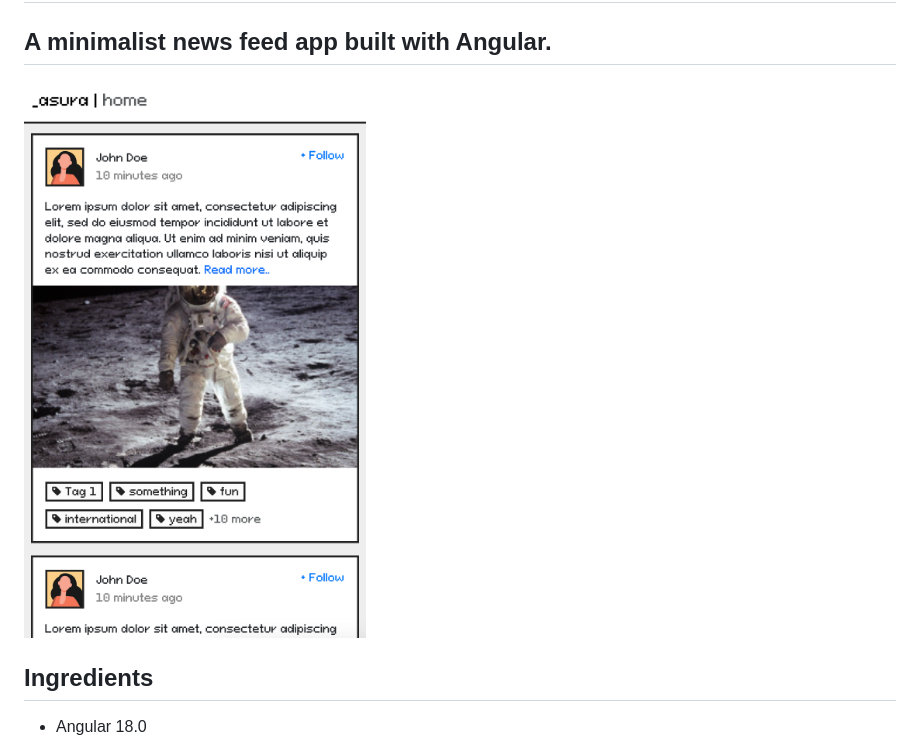
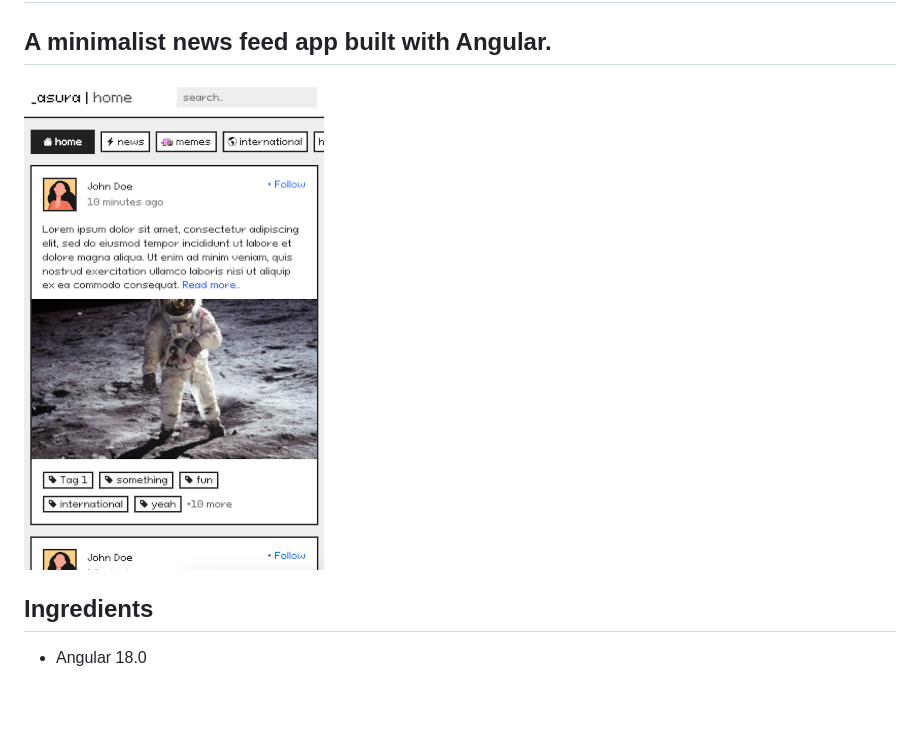
Before and after one commit to kevin-rabefaritra/asura-app, a Markdown page: README.md, the part around the change. Drawn GitHub-style; pictures changed too: public/assets/images/screenshot-02.png (added); blank space fills up the shorter version.

Commit message:
Updated gitignore Added menu / menu item component Updated screenshot

```diff
--- a/README.md
+++ b/README.md
@@ -2,7 +2,7 @@
 
 ## A minimalist news feed app built with Angular.
 
-![That's the home screen](./public/assets/images/screenshot-01.png)
+![That's the home screen](./public/assets/images/screenshot-02.png)
 
 ## Ingredients
 - Angular 18.0
```
Also changed, not shown: 17 other files.
